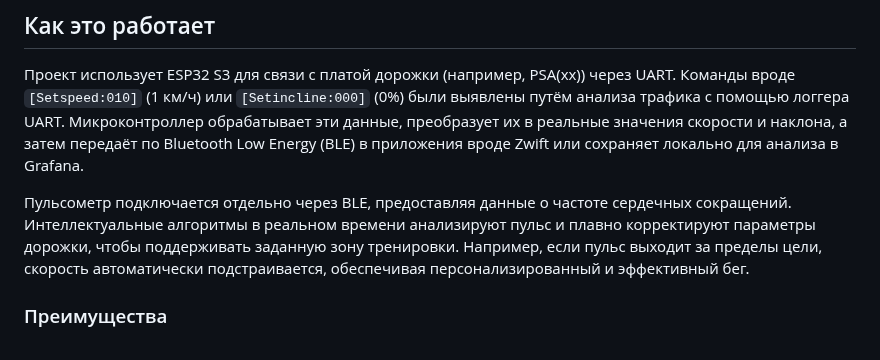
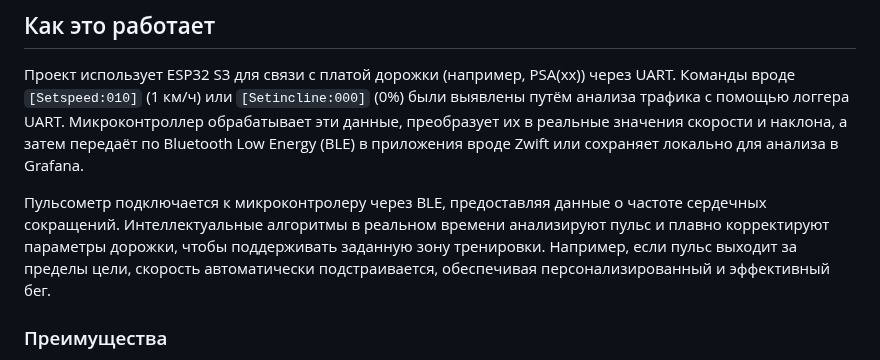
Before and after one commit to samsonovss/ESPHome-Treadmill-FTMS, a Markdown page: README.md, the part around the change. Drawn GitHub-style.

```diff
--- a/README.md
+++ b/README.md
@@ -6,7 +6,7 @@
 ## Как это работает
 Проект использует ESP32 S3 для связи с платой дорожки (например, PSA(xx)) через UART. Команды вроде `[Setspeed:010]` (1 км/ч) или `[Setincline:000]` (0%) были выявлены путём анализа трафика с помощью логгера UART. Микроконтроллер обрабатывает эти данные, преобразует их в реальные значения скорости и наклона, а затем передаёт по Bluetooth Low Energy (BLE) в приложения вроде Zwift или сохраняет локально для анализа в Grafana.
 
-Пульсометр подключается отдельно через BLE, предоставляя данные о частоте сердечных сокращений. Интеллектуальные алгоритмы в реальном времени анализируют пульс и плавно корректируют параметры дорожки, чтобы поддерживать заданную зону тренировки. Например, если пульс выходит за пределы цели, скорость автоматически подстраивается, обеспечивая персонализированный и эффективный бег.
+Пульсометр подключается к микроконтролеру через BLE, предоставляя данные о частоте сердечных сокращений. Интеллектуальные алгоритмы в реальном времени анализируют пульс и плавно корректируют параметры дорожки, чтобы поддерживать заданную зону тренировки. Например, если пульс выходит за пределы цели, скорость автоматически подстраивается, обеспечивая персонализированный и эффективный бег.
 
 ### Преимущества
 - **Гибкость**: работает с любыми дорожками, поддерживающими UART.
```
